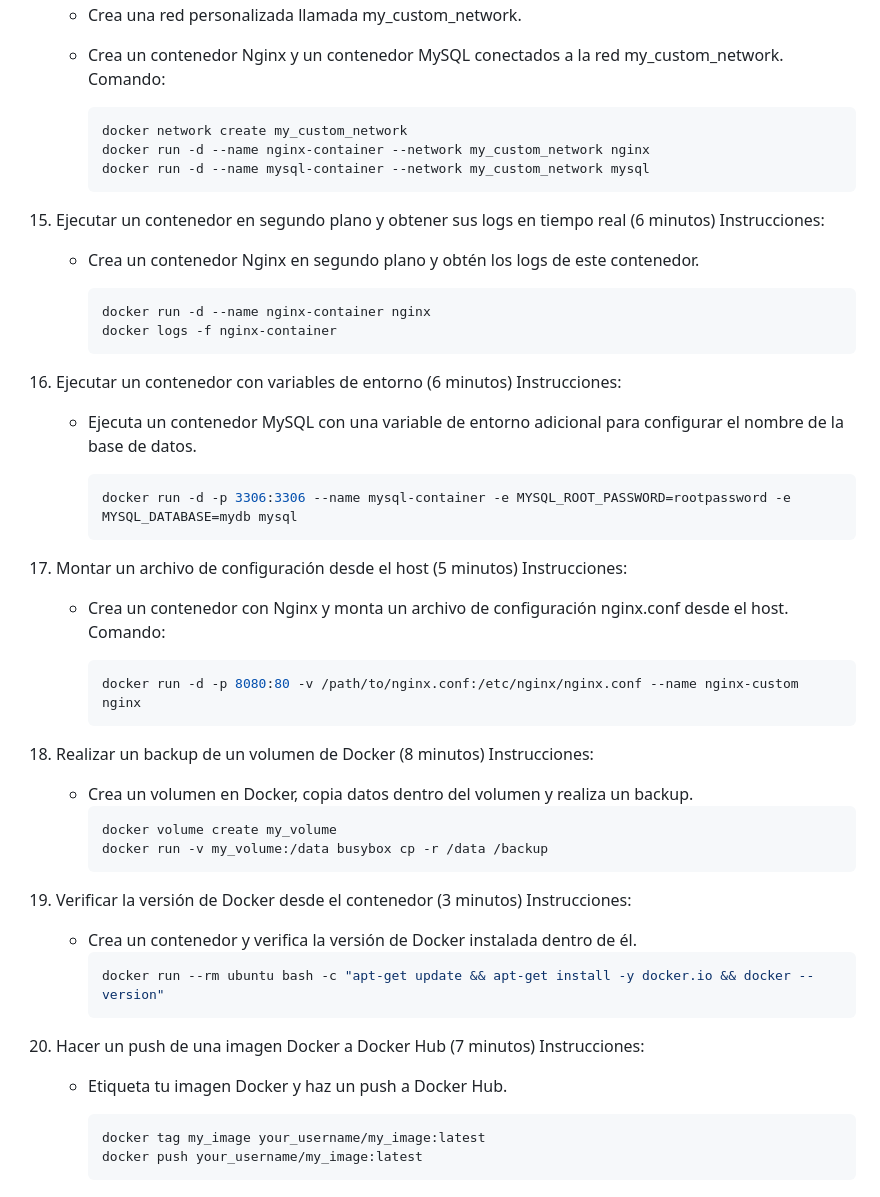
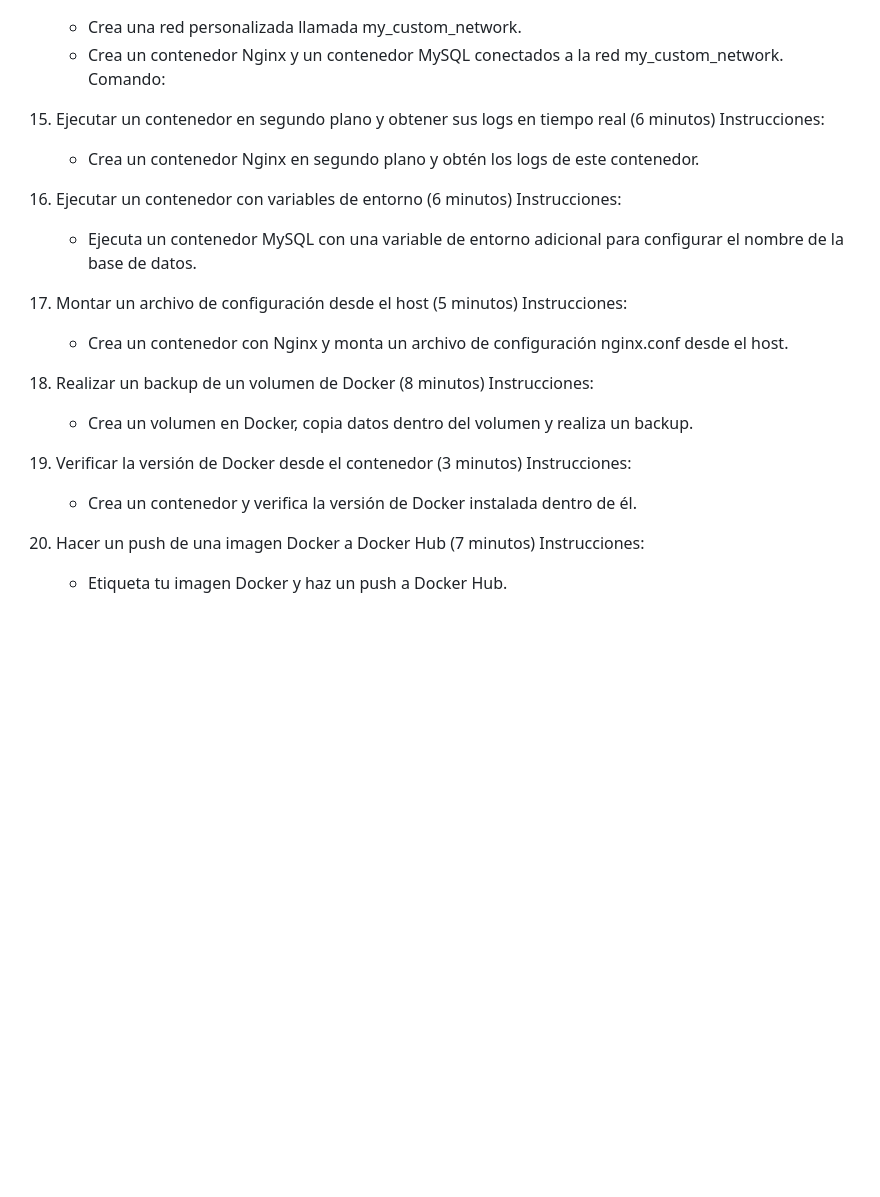
Before and after one commit to aldo2510/ec_docker_kubernetes_001, a Markdown page: sesion01/docker_beginner_02.md, the part around one of its changes. Rendered like a GitHub page; blank space fills up the shorter version.

````diff
--- a/sesion01/docker_beginner_02.md
+++ b/sesion01/docker_beginner_02.md
@@ -235,63 +205,32 @@ Instrucciones:
     - Crea un contenedor Nginx y un contenedor MySQL conectados a la red my_custom_network.
     Comando:
 
-        ```bash
-        docker network create my_custom_network
-        docker run -d --name nginx-container --network my_custom_network nginx
-        docker run -d --name mysql-container --network my_custom_network mysql
-        ```
-
 15. Ejecutar un contenedor en segundo plano y obtener sus logs en tiempo real (6 minutos)
 Instrucciones:
 
     - Crea un contenedor Nginx en segundo plano y obtén los logs de este contenedor.
-
-        ```bash
-        docker run -d --name nginx-container nginx
-        docker logs -f nginx-container
-        ```
 
 16. Ejecutar un contenedor con variables de entorno (6 minutos)
 Instrucciones:
 
     - Ejecuta un contenedor MySQL con una variable de entorno adicional para configurar el nombre de la base de datos.
 
-        ```bash
-        docker run -d -p 3306:3306 --name mysql-container -e MYSQL_ROOT_PASSWORD=rootpassword -e MYSQL_DATABASE=mydb mysql
-        ```
-
 17. Montar un archivo de configuración desde el host (5 minutos)
 Instrucciones:
 
     - Crea un contenedor con Nginx y monta un archivo de configuración nginx.conf desde el host.
-Comando:
-
-        ```bash
-        docker run -d -p 8080:80 -v /path/to/nginx.conf:/etc/nginx/nginx.conf --name nginx-custom nginx
-        ```
 
 18. Realizar un backup de un volumen de Docker (8 minutos)
 Instrucciones:
 
     - Crea un volumen en Docker, copia datos dentro del volumen y realiza un backup.
-        ```bash
-        docker volume create my_volume
-        docker run -v my_volume:/data busybox cp -r /data /backup
-        ```
 
 19. Verificar la versión de Docker desde el contenedor (3 minutos)
 Instrucciones:
 
     - Crea un contenedor y verifica la versión de Docker instalada dentro de él.
-        ```bash
-        docker run --rm ubuntu bash -c "apt-get update && apt-get install -y docker.io && docker --version"
-        ```
+
 20. Hacer un push de una imagen Docker a Docker Hub (7 minutos)
 Instrucciones:
 
     - Etiqueta tu imagen Docker y haz un push a Docker Hub.
-
-        ```bash
-        docker tag my_image your_username/my_image:latest
-        docker push your_username/my_image:latest
-        ```
````
Also changed, not shown: other parts of sesion01/docker_beginner_02.md (+5 -35 lines).
